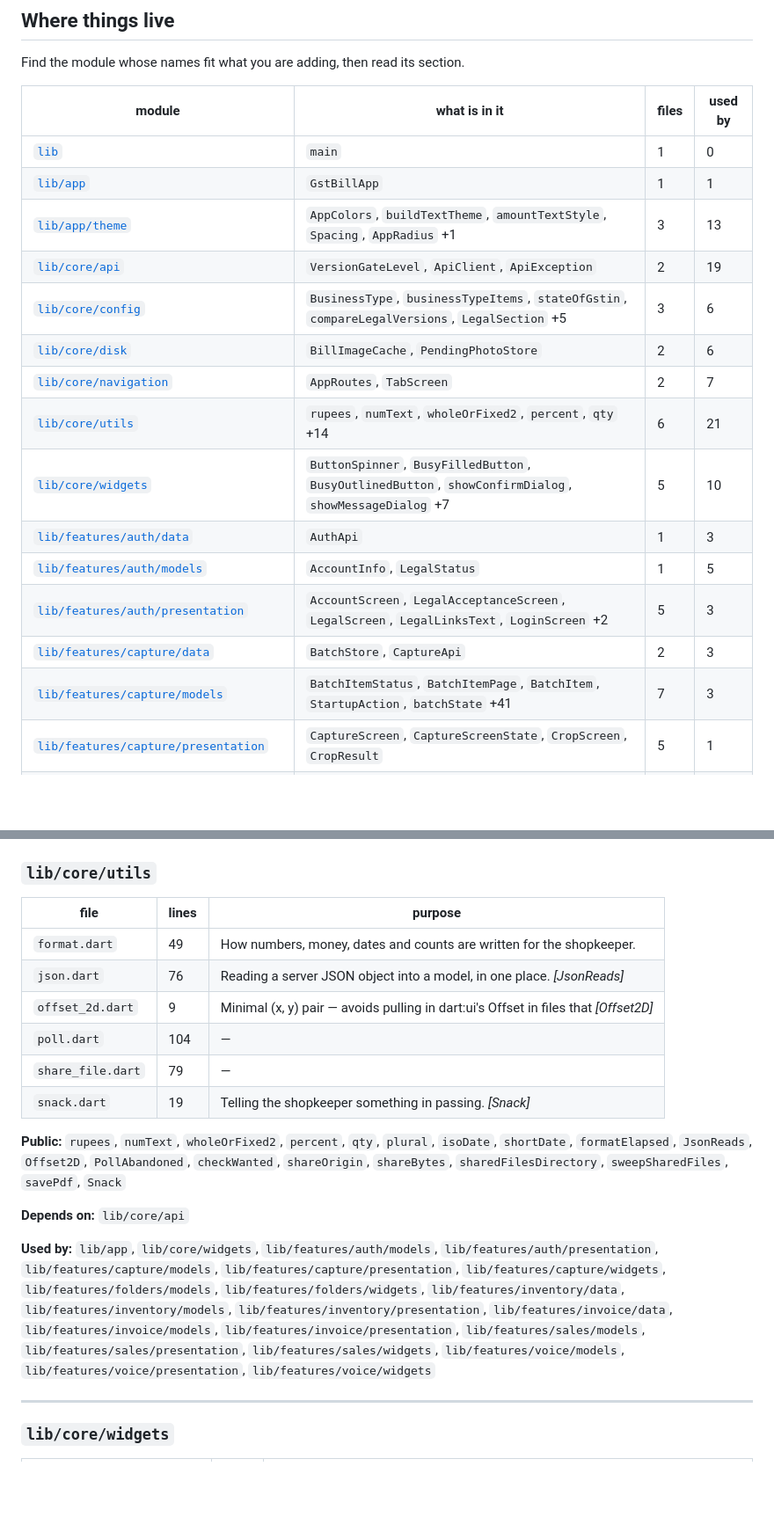
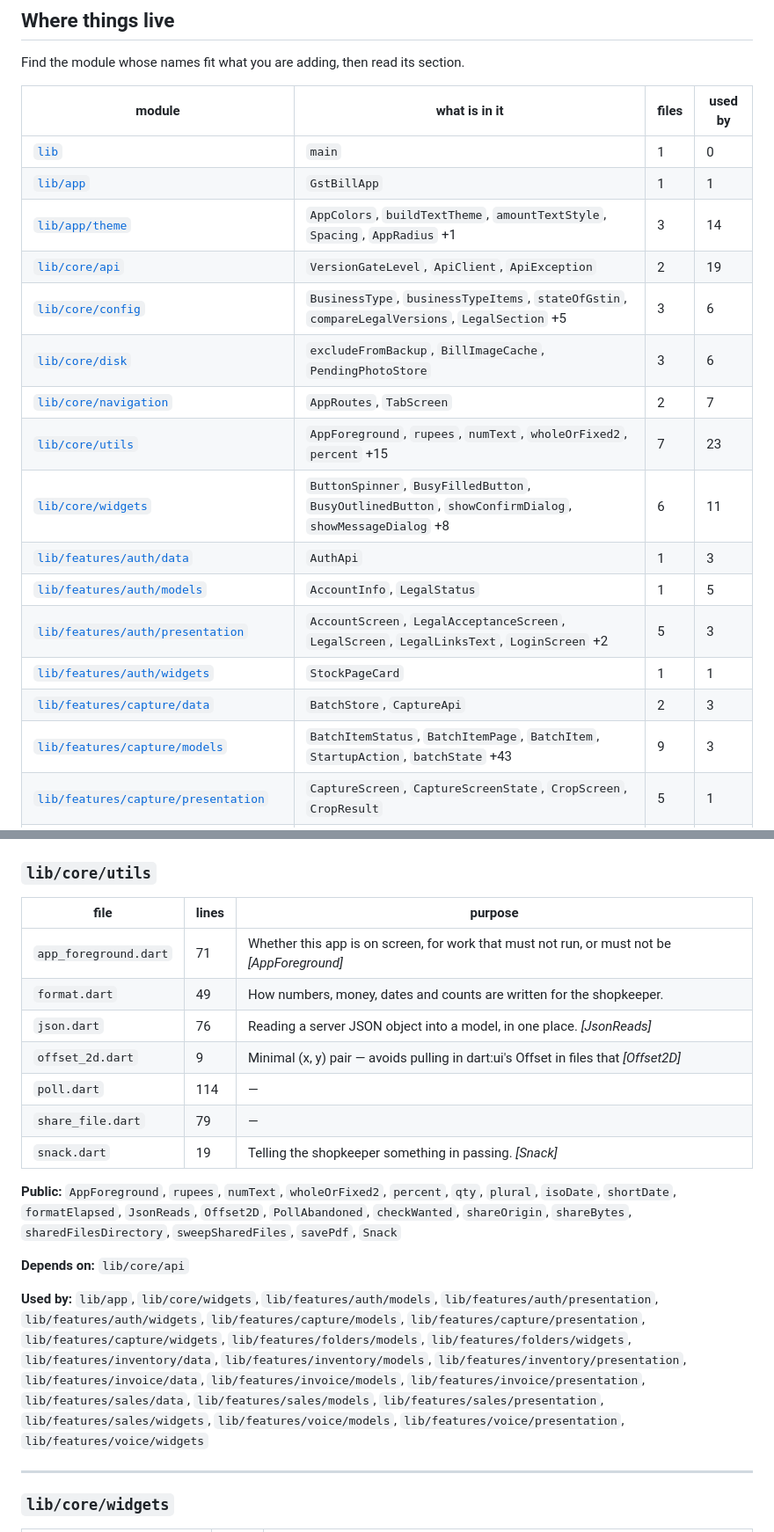
Before and after one commit to LostInCosmos/bahi_app, a Markdown page: MODULE_REGISTRY.md, 2 parts joined by grey strips. Shown at 88% size. Drawn GitHub-style; blank space fills up the shorter version.

```diff
--- a/MODULE_REGISTRY.md
+++ b/MODULE_REGISTRY.md
@@ -12,18 +12,19 @@ Find the module whose names fit what you are adding, then read its section.
 |---|---|---|---|
 | [`lib`](#lib) | `main` | 1 | 0 |
 | [`lib/app`](#libapp) | `GstBillApp` | 1 | 1 |
-| [`lib/app/theme`](#libapptheme) | `AppColors`, `buildTextTheme`, `amountTextStyle`, `Spacing`, `AppRadius` +1 | 3 | 13 |
+| [`lib/app/theme`](#libapptheme) | `AppColors`, `buildTextTheme`, `amountTextStyle`, `Spacing`, `AppRadius` +1 | 3 | 14 |
 | [`lib/core/api`](#libcoreapi) | `VersionGateLevel`, `ApiClient`, `ApiException` | 2 | 19 |
 | [`lib/core/config`](#libcoreconfig) | `BusinessType`, `businessTypeItems`, `stateOfGstin`, `compareLegalVersions`, `LegalSection` +5 | 3 | 6 |
-| [`lib/core/disk`](#libcoredisk) | `BillImageCache`, `PendingPhotoStore` | 2 | 6 |
+| [`lib/core/disk`](#libcoredisk) | `excludeFromBackup`, `BillImageCache`, `PendingPhotoStore` | 3 | 6 |
 | [`lib/core/navigation`](#libcorenavigation) | `AppRoutes`, `TabScreen` | 2 | 7 |
-| [`lib/core/utils`](#libcoreutils) | `rupees`, `numText`, `wholeOrFixed2`, `percent`, `qty` +14 | 6 | 21 |
-| [`lib/core/widgets`](#libcorewidgets) | `ButtonSpinner`, `BusyFilledButton`, `BusyOutlinedButton`, `showConfirmDialog`, `showMessageDialog` +7 | 5 | 10 |
+| [`lib/core/utils`](#libcoreutils) | `AppForeground`, `rupees`, `numText`, `wholeOrFixed2`, `percent` +15 | 7 | 23 |
+| [`lib/core/widgets`](#libcorewidgets) | `ButtonSpinner`, `BusyFilledButton`, `BusyOutlinedButton`, `showConfirmDialog`, `showMessageDialog` +8 | 6 | 11 |
 | [`lib/features/auth/data`](#libfeaturesauthdata) | `AuthApi` | 1 | 3 |
 | [`lib/features/auth/models`](#libfeaturesauthmodels) | `AccountInfo`, `LegalStatus` | 1 | 5 |
 | [`lib/features/auth/presentation`](#libfeaturesauthpresentation) | `AccountScreen`, `LegalAcceptanceScreen`, `LegalScreen`, `LegalLinksText`, `LoginScreen` +2 | 5 | 3 |
+| [`lib/features/auth/widgets`](#libfeaturesauthwidgets) | `StockPageCard` | 1 | 1 |
 | [`lib/features/capture/data`](#libfeaturescapturedata) | `BatchStore`, `CaptureApi` | 2 | 3 |
-| [`lib/features/capture/models`](#libfeaturescapturemodels) | `BatchItemStatus`, `BatchItemPage`, `BatchItem`, `StartupAction`, `batchState` +41 | 7 | 3 |
+| [`lib/features/capture/models`](#libfeaturescapturemodels) | `BatchItemStatus`, `BatchItemPage`, `BatchItem`, `StartupAction`, `batchState` +43 | 9 | 3 |
 | [`lib/features/capture/presentation`](#libfeaturescapturepresentation) | `CaptureScreen`, `CaptureScreenState`, `CropScreen`, `CropResult` | 5 | 1 |
 | [`lib/features/capture/widgets`](#libfeaturescapturewidgets) | `BatchItemCard`, `ChromeButton`, `BillThumbnail`, `CaptureBottomBar`, `CaptureEmptyState` +15 | 13 | 1 |
 | [`lib/features/folders/data`](#libfeaturesfoldersdata) | `FolderApi`, `FolderController` | 2 | 3 |
@@ -152,18 +154,19 @@ Find the module whose names fit what you are adding, then read its section.
 
 | file | lines | purpose |
 |---|---|---|
+| `app_foreground.dart` | 71 | Whether this app is on screen, for work that must not run, or must not be  *[AppForeground]* |
 | `format.dart` | 49 | How numbers, money, dates and counts are written for the shopkeeper. |
 | `json.dart` | 76 | Reading a server JSON object into a model, in one place.  *[JsonReads]* |
 | `offset_2d.dart` | 9 | Minimal (x, y) pair — avoids pulling in dart:ui's Offset in files that  *[Offset2D]* |
-| `poll.dart` | 104 | — |
+| `poll.dart` | 114 | — |
 | `share_file.dart` | 79 | — |
 | `snack.dart` | 19 | Telling the shopkeeper something in passing.  *[Snack]* |
 
-**Public:** `rupees`, `numText`, `wholeOrFixed2`, `percent`, `qty`, `plural`, `isoDate`, `shortDate`, `formatElapsed`, `JsonReads`, `Offset2D`, `PollAbandoned`, `checkWanted`, `shareOrigin`, `shareBytes`, `sharedFilesDirectory`, `sweepSharedFiles`, `savePdf`, `Snack`
+**Public:** `AppForeground`, `rupees`, `numText`, `wholeOrFixed2`, `percent`, `qty`, `plural`, `isoDate`, `shortDate`, `formatElapsed`, `JsonReads`, `Offset2D`, `PollAbandoned`, `checkWanted`, `shareOrigin`, `shareBytes`, `sharedFilesDirectory`, `sweepSharedFiles`, `savePdf`, `Snack`
 
 **Depends on:** `lib/core/api`
 
-**Used by:** `lib/app`, `lib/core/widgets`, `lib/features/auth/models`, `lib/features/auth/presentation`, `lib/features/capture/models`, `lib/features/capture/presentation`, `lib/features/capture/widgets`, `lib/features/folders/models`, `lib/features/folders/widgets`, `lib/features/inventory/data`, `lib/features/inventory/models`, `lib/features/inventory/presentation`, `lib/features/invoice/data`, `lib/features/invoice/models`, `lib/features/invoice/presentation`, `lib/features/sales/models`, `lib/features/sales/presentation`, `lib/features/sales/widgets`, `lib/features/voice/models`, `lib/features/voice/presentation`, `lib/features/voice/widgets`
+**Used by:** `lib/app`, `lib/core/widgets`, `lib/features/auth/models`, `lib/features/auth/presentation`, `lib/features/auth/widgets`, `lib/features/capture/models`, `lib/features/capture/presentation`, `lib/features/capture/widgets`, `lib/features/folders/models`, `lib/features/folders/widgets`, `lib/features/inventory/data`, `lib/features/inventory/models`, `lib/features/inventory/presentation`, `lib/features/invoice/data`, `lib/features/invoice/models`, `lib/features/invoice/presentation`, `lib/features/sales/data`, `lib/features/sales/models`, `lib/features/sales/presentation`, `lib/features/sales/widgets`, `lib/features/voice/models`, `lib/features/voice/presentation`, `lib/features/voice/widgets`
 
 ---
 
```
Also changed, not shown: other parts of MODULE_REGISTRY.md (+57 -40 lines).
